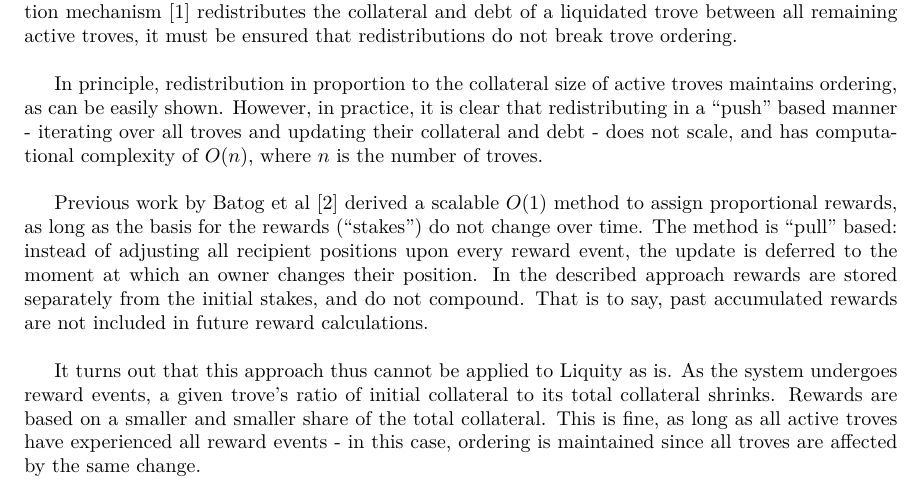
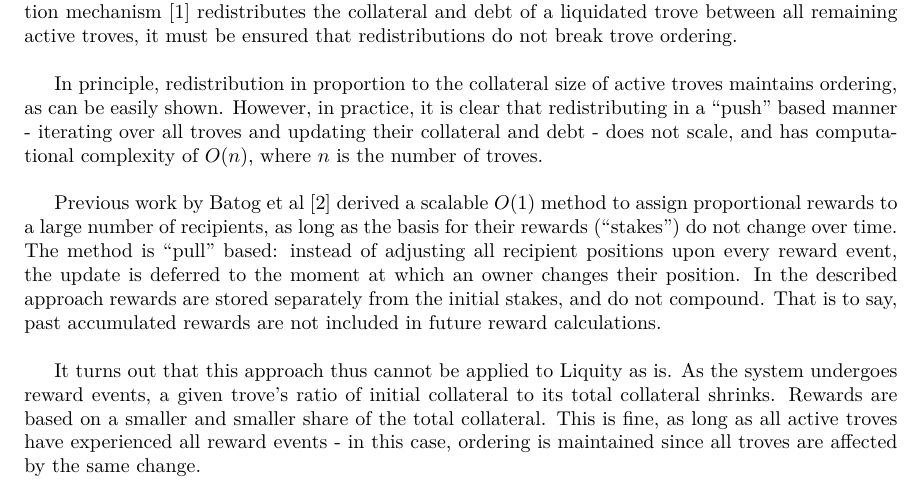
Before and after one commit to liquity/dev, a LaTeX document (packages/contracts/mathProofs/CDP_ICR_Equality_and_Order_in_Batog_based_Redistribution_with_Uncorrected_Stakes.tex): part of page 2 of 16, cut so that both start at the same text. Compiled offline with pdfLaTeX.

Commit message:
Minor change to the wording of the introduction

```diff
--- a/packages/contracts/mathProofs/CDP_ICR_Equality_and_Order_in_Batog_based_Redistribution_with_Uncorrected_Stakes.tex
+++ b/packages/contracts/mathProofs/CDP_ICR_Equality_and_Order_in_Batog_based_Redistribution_with_Uncorrected_Stakes.tex
@@ -30,7 +30,7 @@ Troves with an insufficient ICR are subject to liquidation. Given that Liquity's
 
 In principle, redistribution in proportion to the collateral size of active troves maintains ordering, as can be easily shown. However, in practice, it is clear that redistributing in a “push” based manner - iterating over all troves and updating their collateral and debt - does not scale, and has computational complexity of $O(n)$, where $n$ is the number of troves. \\
 
-Previous work by Batog et al $\cite{Batog}$ derived a scalable $O(1)$ method to assign proportional rewards, as long as the basis for the rewards (“stakes”) do not change over time. The method is “pull” based: instead of adjusting all recipient positions upon every reward event, the update is deferred to the moment at which an owner changes their position. In the described approach rewards are stored separately from the initial stakes, and do not compound. That is to say, past accumulated rewards are not included in future reward calculations. \\
+Previous work by Batog et al $\cite{Batog}$ derived a scalable $O(1)$ method to assign proportional rewards to a large number of recipients, as long as the basis for their rewards (“stakes”) do not change over time. The method is “pull” based: instead of adjusting all recipient positions upon every reward event, the update is deferred to the moment at which an owner changes their position. In the described approach rewards are stored separately from the initial stakes, and do not compound. That is to say, past accumulated rewards are not included in future reward calculations. \\
 
 It turns out that this approach thus cannot be applied to Liquity as is. As the system undergoes reward events, a given trove’s ratio of initial collateral to its total collateral shrinks. Rewards are based on a smaller and smaller share of the total collateral. This is fine, as long as all active troves have experienced all reward events - in this case, ordering is maintained since all troves are affected by the same change. \\
 
```
